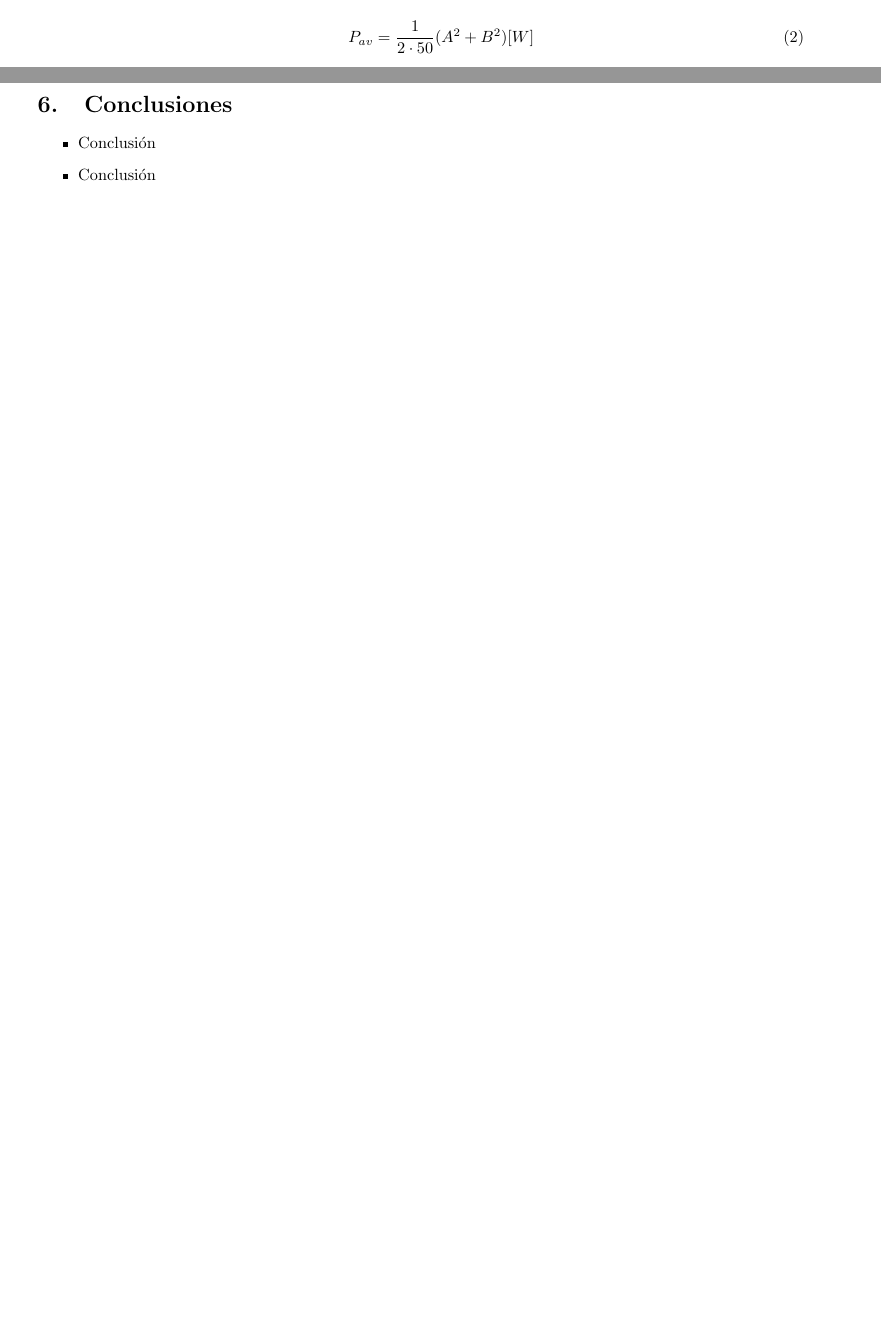
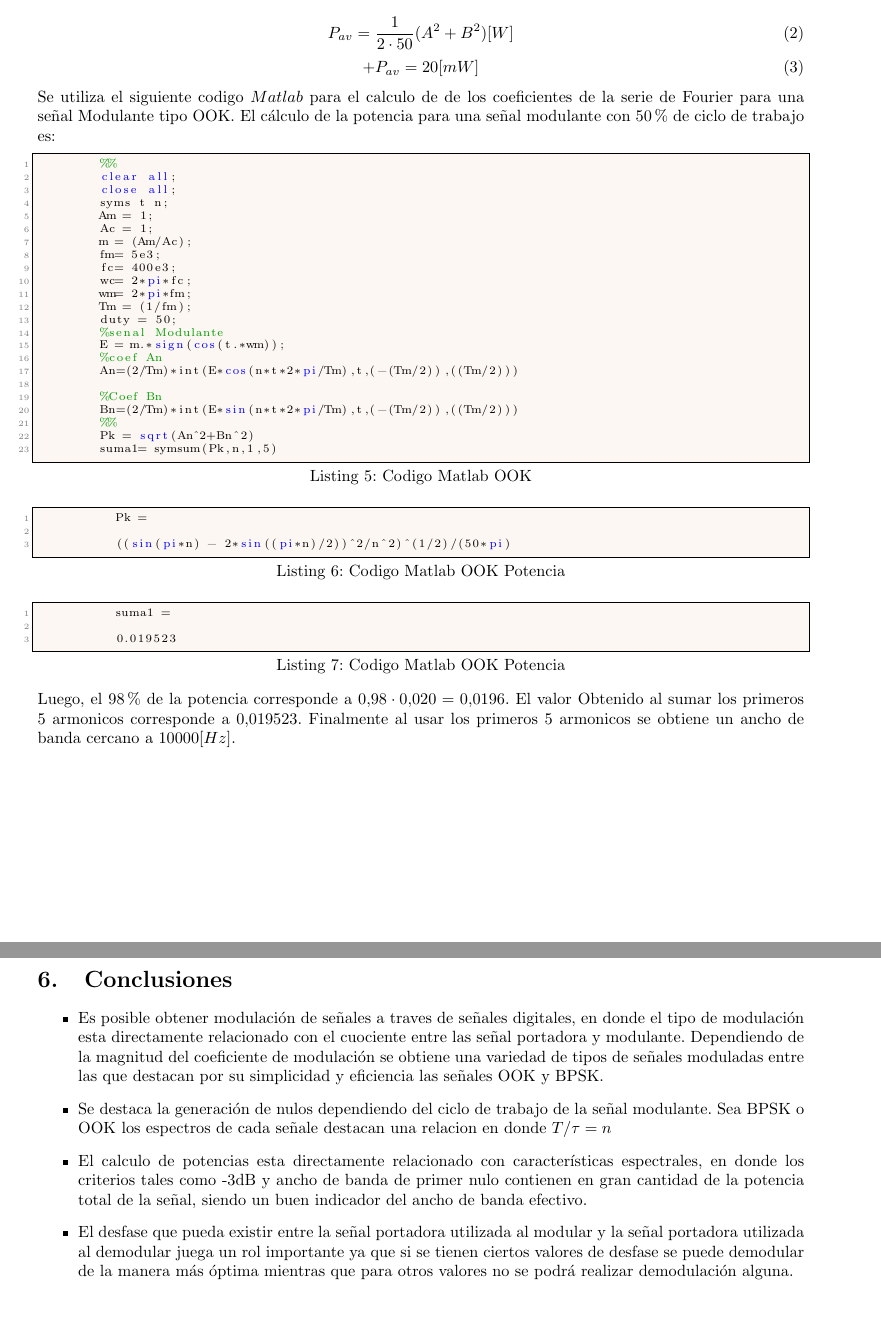
Before and after one commit to Pineit0r/Preinforme-3, a LaTeX document (Preinforme3.tex): two parts of pages 13 and 20 of 20 before the commit and two parts of pages 14 and 21 of 21 after it, joined at a grey line, cut so that both start at the same text, the shorter picture padded with empty space. Compiled offline with pdfLaTeX.

Commit message:
pregunta 3 - metodología 4 y 5 - conclusiones

```diff
--- a/Preinforme3.tex
+++ b/Preinforme3.tex
@@ -436,10 +444,46 @@
+			Con A= Amplitud Señal Modulante y B= Amplitud Señal Portadora\\
 			\begin{equation}
 				P_{av}={1 \over 2 \cdot 50}(A^{2}+B^{2})[W]
 			\end{equation}
+			\begin{equation}
+				+P_{av}=20[mW]
+			\end{equation}
+			Se utiliza el siguiente codigo $Matlab$ para el calculo de de los coeficientes de la serie de Fourier para una señal Modulante tipo OOK. El cálculo de la potencia para una señal modulante con 50\% de ciclo de trabajo es:
+			\begin{lstlisting}[label=some-code,caption=Codigo Matlab OOK]
+				%%
+				clear all;
+				close all;
+				syms t n;
+				Am = 1;
+				Ac = 1;
+				m = (Am/Ac);
+				fm= 5e3;
+				fc= 400e3;
+				wc= 2*pi*fc;
+				wm= 2*pi*fm;
+				Tm = (1/fm);
+				duty = 50;
+				%senal Modulante
+				E = m.*sign(cos(t.*wm));
+				%coef An
+				An=(2/Tm)*int(E*cos(n*t*2*pi/Tm),t,(-(Tm/2)),((Tm/2)))
 
+				%Coef Bn
+				Bn=(2/Tm)*int(E*sin(n*t*2*pi/Tm),t,(-(Tm/2)),((Tm/2)))
+				%%
+				Pk = sqrt(An^2+Bn^2)
+				suma1= symsum(Pk,n,1,5)
+			\end{lstlisting}
+			\begin{lstlisting}[label=some-code,caption=Codigo Matlab OOK Potencia]
+					Pk =
 
-	Con A= Amplitud Señal Modulante y B= Amplitud Señal Portadora
+					((sin(pi*n) - 2*sin((pi*n)/2))^2/n^2)^(1/2)/(50*pi)
+			\end{lstlisting}
 
-		\item \textbf{Problema 3}
+			\begin{lstlisting}[label=some-code,caption=Codigo Matlab OOK Potencia]
+					suma1 =
 
-		En la Figura \ref{fig:preg3.1} se ilustra el resultado de la simulación al demodular sincrónicamente una señal OOK.
+					0.019523
+			\end{lstlisting}
+			Luego, el 98\% de la potencia corresponde a $0.98 \cdot 0.020=0.0196$. El valor Obtenido al sumar los primeros 5 armonicos corresponde a $0.019523$. Finalmente al usar los primeros 5 armonicos se obtiene un ancho de banda cercano a $10000[Hz]$.
+			\newpage
@@ -585,7 +644,9 @@ El diodo que se utilizara es el 1N4148 el cual es un con alta velocidad de switc
 
 \section{Conclusiones}
 	\begin{itemize}
-		\item Conclusión
-		\item Conclusión
+		\item Es posible obtener modulación de señales a traves de señales digitales, en donde el tipo de modulación esta directamente relacionado con el cuociente entre las señal portadora y modulante. Dependiendo de la magnitud del coeficiente de modulación se obtiene una variedad de tipos de señales moduladas entre las que destacan por su simplicidad y eficiencia las señales OOK y BPSK.
+		\item Se destaca la generación de nulos dependiendo del ciclo de trabajo de la señal modulante. Sea BPSK o OOK los espectros de cada señale destacan una relacion en donde $T/\tau=n$
+		\item El calculo de potencias esta directamente relacionado con características espectrales, en donde los criterios tales como -3dB y ancho de banda de primer nulo contienen en gran cantidad de la potencia total de la señal, siendo un buen indicador del ancho de banda efectivo.
+		\item El desfase que pueda existir entre la señal portadora utilizada al modular y la señal portadora utilizada al demodular juega un rol importante ya que si se tienen ciertos valores de desfase se puede demodular de la manera más óptima mientras que para otros valores no se podrá realizar demodulación alguna.
 	\end{itemize}
 \end{document}
```
Also changed, not shown: Preinforme3.pdf, Preinforme3.tex (75 more changed lines), 5 other files. Lines whose indentation alone changed are shown as unchanged.
